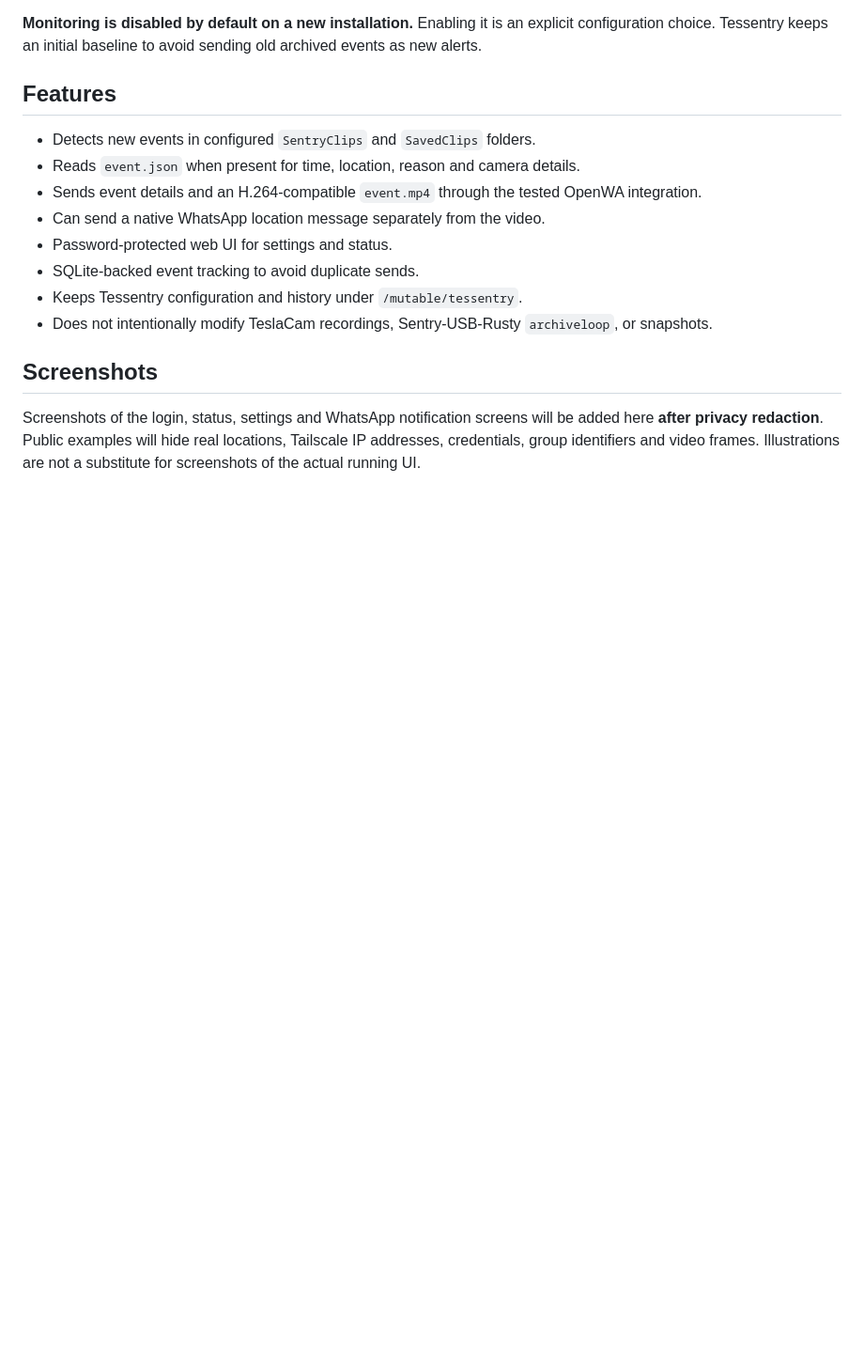
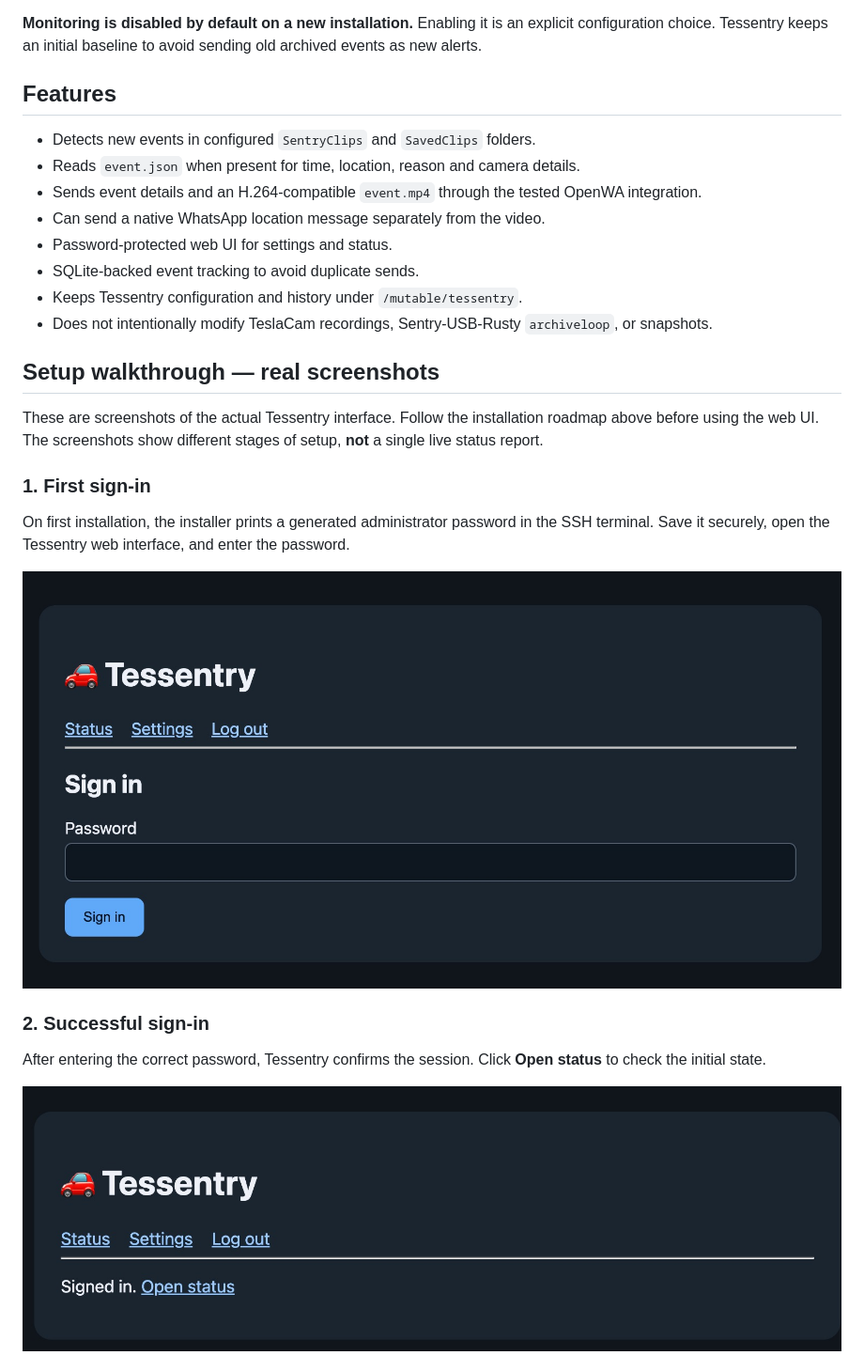
Before and after one commit to viko-repo/tessentry, a Markdown page: README.md, the part around one of its changes. Shown at 94% size. Rendered like a GitHub page; pictures changed too: docs/images/01-initial-sign-in.jpg (added), docs/images/02-successful-sign-in.jpg (added); blank space fills up the shorter version.

Commit message:
Add files via upload
Add Tessentry setup guide with real screenshots

```diff
--- a/README.md
+++ b/README.md
@@ -71,6 +71,19 @@ Sign in with the installation password, then configure the OpenWA server URL, se
 - Keeps Tessentry configuration and history under `/mutable/tessentry`.
 - Does not intentionally modify TeslaCam recordings, Sentry-USB-Rusty `archiveloop`, or snapshots.
 
-## Screenshots
+## Setup walkthrough — real screenshots
 
-Screenshots of the login, status, settings and WhatsApp notification screens will be added here **after privacy redaction**. Public examples will hide real locations, Tailscale IP addresses, credentials, group identifiers and video frames. Illustrations are not a substitute for screenshots of the actual running UI.
+These are screenshots of the actual Tessentry interface. Follow the installation roadmap above before using the web UI. The screenshots show different stages of setup, **not** a single live status report.
+
+### 1. First sign-in
+
+On first installation, the installer prints a generated administrator password in the SSH terminal. Save it securely, open the Tessentry web interface, and enter the password.
+
+![Tessentry initial password sign-in screen](docs/images/01-initial-sign-in.jpg)
+
+### 2. Successful sign-in
+
+After entering the correct password, Tessentry confirms the session. Click **Open status** to check the initial state.
+
+![Tessentry successful sign-in confirmation](docs/images/02-successful-sign-in.jpg)
+
```
Also changed, not shown: other parts of README.md (+35 -0 lines), docs/images/03-initial-system-status.jpeg (added), docs/images/04-settings-configuration.jpg (added), docs/images/05-configured-system-status.jpg (added), docs/images/06-real-whatsapp-notification.jpg (added).
